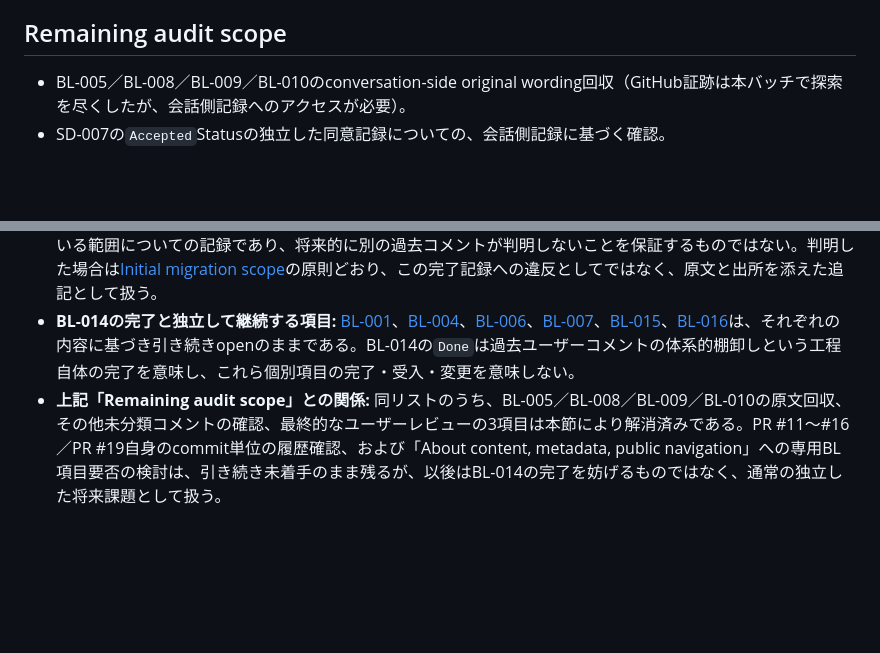
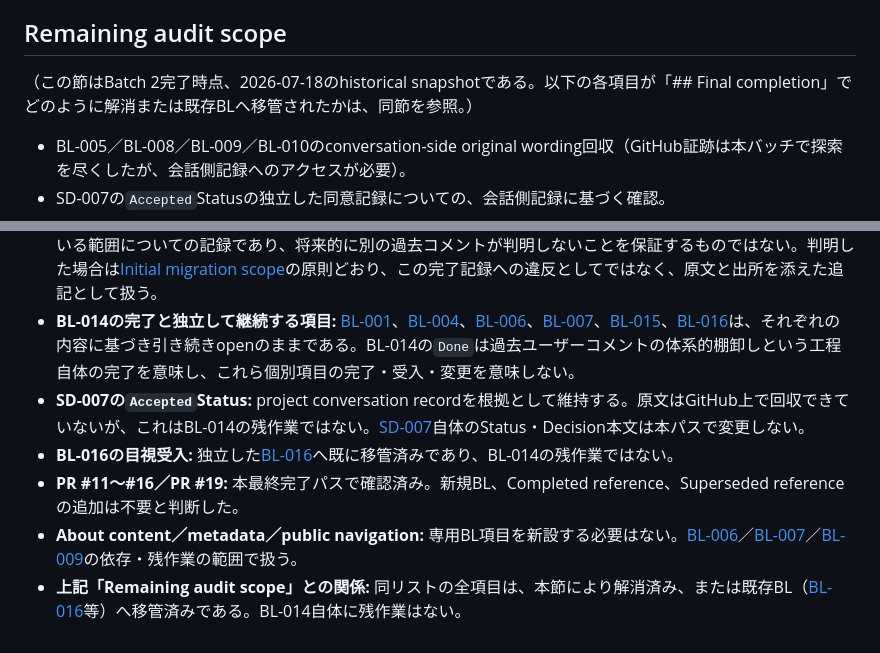
Before and after one commit to matkei31/security-digest, a Markdown page: BACKLOG_AUDIT.md, 2 parts joined by grey strips. Drawn GitHub-style; blank space fills up the shorter version.

Commit message:
docs: PR #21 review fixes — resolve Final completion contradiction, add BL-009/BL-010 provenance
- BACKLOG_AUDIT.md: mark "Remaining audit scope" as a Batch-2-time
  historical snapshot; rewrite Final completion's closing bullets to
  state SD-007's Accepted status rests on the conversation record (not
  BL-014 residual work), BL-016's visual acceptance is migrated to its
  own item, PR #11-16/#19 were confirmed with no new BL/reference
  needed, and About/metadata/navigation are covered by BL-006/007/009
  — removing the prior "remains as future work" framing.
- BACKLOG.md: BL-014's Implementation evidence now notes the PR
  #11-16/#19 final check and the About/metadata/navigation routing.
- BACKLOG.md: add a Provenance field (2026-07-13 project conversation)
  to BL-009 and BL-010; original wording and Status untouched.

Co-Authored-By: Claude Sonnet 5 <noreply@anthropic.com>

```diff
--- a/BACKLOG_AUDIT.md
+++ b/BACKLOG_AUDIT.md
@@ -154,6 +154,8 @@ daily JSONの公開範囲について、本監査依頼で提供された発言
 
 ## Remaining audit scope
 
+（この節はBatch 2完了時点、2026-07-18のhistorical snapshotである。以下の各項目が「## Final completion」でどのように解消または既存BLへ移管されたかは、同節を参照。）
+
 - BL-005／BL-008／BL-009／BL-010のconversation-side original wording回収（GitHub証跡は本バッチで探索を尽くしたが、会話側記録へのアクセスが必要）。
 - SD-007の`Accepted`Statusの独立した同意記録についての、会話側記録に基づく確認。
 - [BL-016](BACKLOG.md#bl-016--本日の要点の表示階層を目視受入する)の目視受入（PC／390px本番確認）。
@@ -172,4 +174,8 @@ daily JSONの公開範囲について、本監査依頼で提供された発言
 - **BL-005・BL-008の原文:** `Original wording not recovered`のまま確定した。これはBL-014の最終的な受入状態として記録するものであり、将来バッチへ持ち越す未解決事項ではない。仮に今後いずれかの原文が判明した場合は、[Initial migration scope](BACKLOG.md#initial-migration-scope)の原則（原文と出所を添えて追記する）に従って個別に追記するが、それはBL-014自体の完了条件ではない。
 - **未分類コメント:** 本完了時点で、関係者が把握している未分類の過去コメントはない。これは現時点で把握している範囲についての記録であり、将来的に別の過去コメントが判明しないことを保証するものではない。判明した場合は[Initial migration scope](BACKLOG.md#initial-migration-scope)の原則どおり、この完了記録への違反としてではなく、原文と出所を添えた追記として扱う。
 - **BL-014の完了と独立して継続する項目:** [BL-001](BACKLOG.md#bl-001--pull-request-ci)、[BL-004](BACKLOG.md#bl-004--fable-5によるuiレビューとui設計書)、[BL-006](BACKLOG.md#bl-006--monomi-digestへのブランド変更)、[BL-007](BACKLOG.md#bl-007--monomidigestcomへの移行)、[BL-015](BACKLOG.md#bl-015--公開サイトと生成基盤のセキュリティ要件を定義する)、[BL-016](BACKLOG.md#bl-016--本日の要点の表示階層を目視受入する)は、それぞれの内容に基づき引き続きopenのままである。BL-014の`Done`は過去ユーザーコメントの体系的棚卸しという工程自体の完了を意味し、これら個別項目の完了・受入・変更を意味しない。
-- **上記「Remaining audit scope」との関係:** 同リストのうち、BL-005／BL-008／BL-009／BL-010の原文回収、その他未分類コメントの確認、最終的なユーザーレビューの3項目は本節により解消済みである。PR #11〜#16／PR #19自身のcommit単位の履歴確認、および「About content, metadata, public navigation」への専用BL項目要否の検討は、引き続き未着手のまま残るが、以後はBL-014の完了を妨げるものではなく、通常の独立した将来課題として扱う。
+- **SD-007の`Accepted`Status:** project conversation recordを根拠として維持する。原文はGitHub上で回収できていないが、これはBL-014の残作業ではない。[SD-007](DECISIONS.md#sd-007--create-security-digest-editorial-style-v1-and-introduce-it-to-brief-first)自体のStatus・Decision本文は本パスで変更しない。
+- **BL-016の目視受入:** 独立した[BL-016](BACKLOG.md#bl-016--本日の要点の表示階層を目視受入する)へ既に移管済みであり、BL-014の残作業ではない。
+- **PR #11〜#16／PR #19:** 本最終完了パスで確認済み。新規BL、Completed reference、Superseded referenceの追加は不要と判断した。
+- **About content／metadata／public navigation:** 専用BL項目を新設する必要はない。[BL-006](BACKLOG.md#bl-006--monomi-digestへのブランド変更)／[BL-007](BACKLOG.md#bl-007--monomidigestcomへの移行)／[BL-009](BACKLOG.md#bl-009--seoと閲覧者増加策)の依存・残作業の範囲で扱う。
+- **上記「Remaining audit scope」との関係:** 同リストの全項目は、本節により解消済み、または既存BL（[BL-016](BACKLOG.md#bl-016--本日の要点の表示階層を目視受入する)等）へ移管済みである。BL-014自体に残作業はない。
```
Also changed, not shown: BACKLOG.md (+3 -1 lines).
